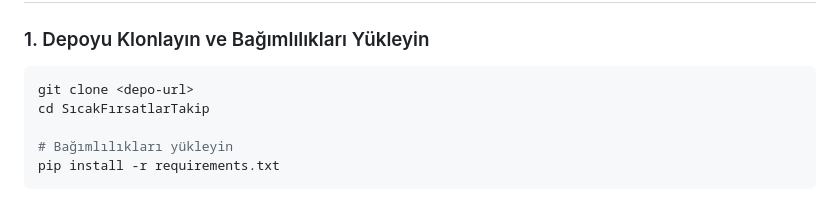
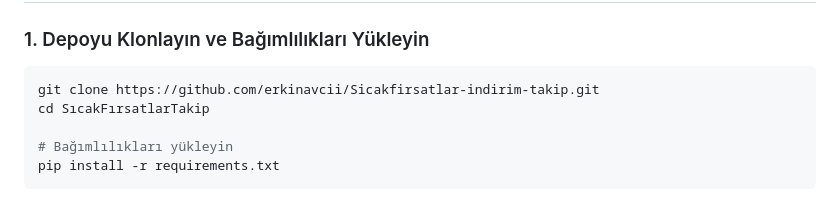
Before and after one commit to erkinavcii/Sicakfirsatlar-indirim-takip, a Markdown page: README.md, the part around the change. Rendered like a GitHub page.

Commit message:
docs: add walkthrough.md and update git clone urls

````diff
--- a/README.md
+++ b/README.md
@@ -59,7 +59,7 @@ graph TD
 
 ### 1. Depoyu Klonlayın ve Bağımlılıkları Yükleyin
 ```bash
-git clone <depo-url>
+git clone https://github.com/erkinavcii/Sicakfirsatlar-indirim-takip.git
 cd SıcakFırsatlarTakip
 
 # Bağımlılıkları yükleyin
````
Also changed, not shown: walkthrough.md (added, +120 -0 lines).
